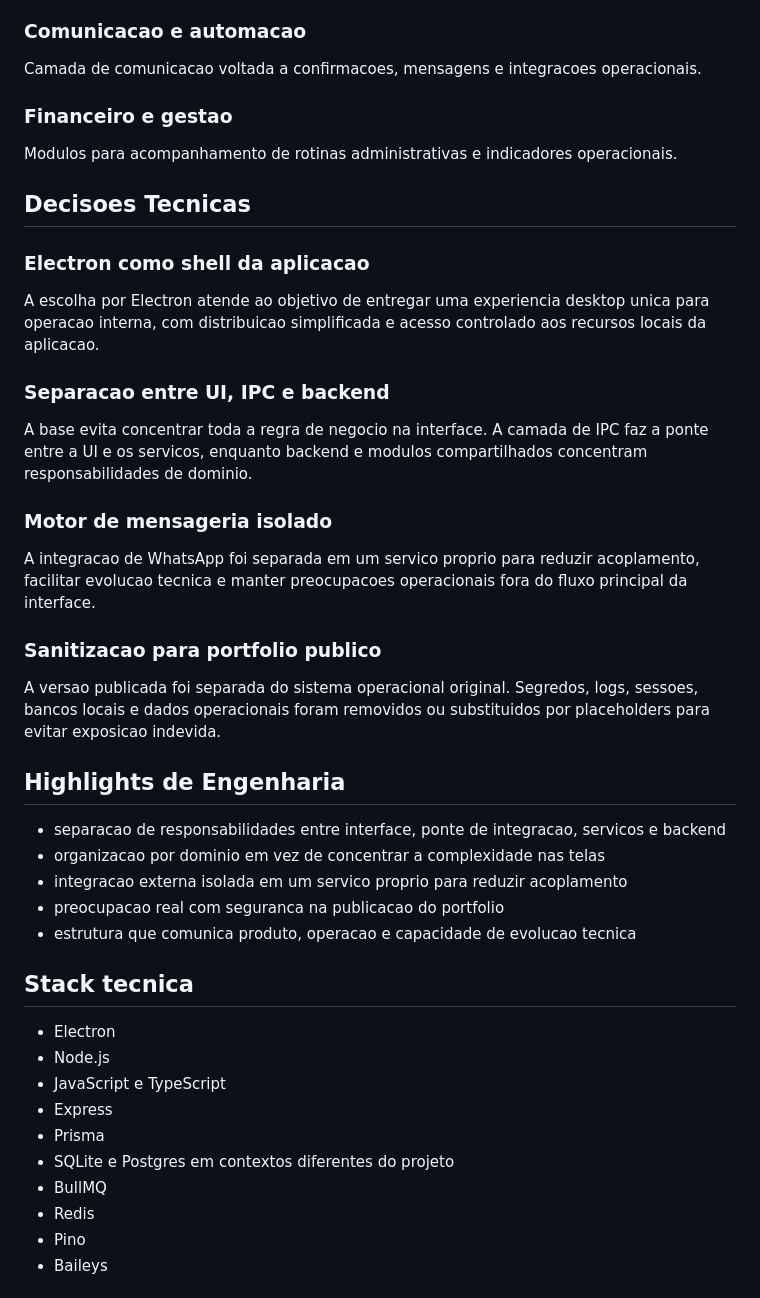
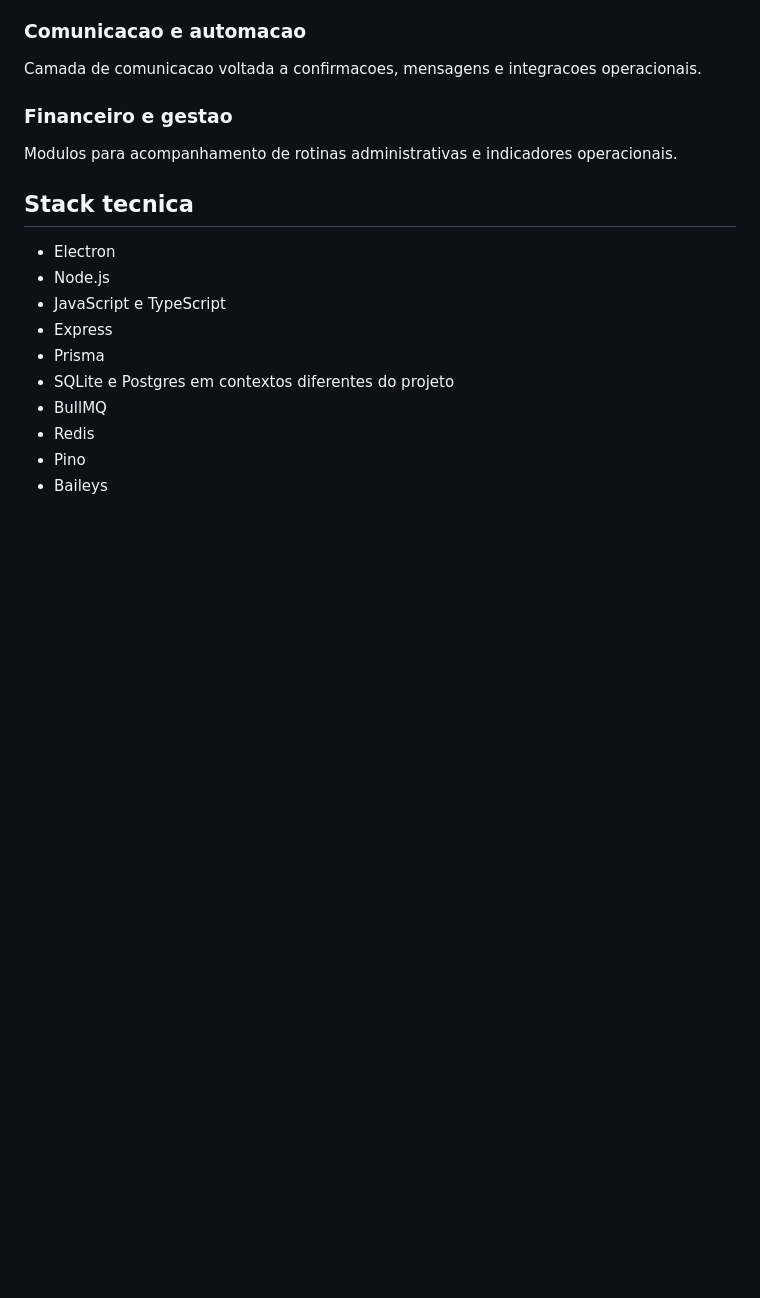
Before and after one commit to feliperamosdev6-hue/voithos---Auxiliar-clinica-odontologica, a Markdown page: README.md, the part around one of its changes. GitHub-like rendering; blank space fills up the shorter version.

```diff
--- a/README.md
+++ b/README.md
@@ -96,26 +112,6 @@ Camada de comunicacao voltada a confirmacoes, mensagens e integracoes operaciona
 ### Financeiro e gestao
 Modulos para acompanhamento de rotinas administrativas e indicadores operacionais.
 
-## Decisoes Tecnicas
-### Electron como shell da aplicacao
-A escolha por Electron atende ao objetivo de entregar uma experiencia desktop unica para operacao interna, com distribuicao simplificada e acesso controlado aos recursos locais da aplicacao.
-
-### Separacao entre UI, IPC e backend
-A base evita concentrar toda a regra de negocio na interface. A camada de IPC faz a ponte entre a UI e os servicos, enquanto backend e modulos compartilhados concentram responsabilidades de dominio.
-
-### Motor de mensageria isolado
-A integracao de WhatsApp foi separada em um servico proprio para reduzir acoplamento, facilitar evolucao tecnica e manter preocupacoes operacionais fora do fluxo principal da interface.
-
-### Sanitizacao para portfolio publico
-A versao publicada foi separada do sistema operacional original. Segredos, logs, sessoes, bancos locais e dados operacionais foram removidos ou substituidos por placeholders para evitar exposicao indevida.
-
-## Highlights de Engenharia
-- separacao de responsabilidades entre interface, ponte de integracao, servicos e backend
-- organizacao por dominio em vez de concentrar a complexidade nas telas
-- integracao externa isolada em um servico proprio para reduzir acoplamento
-- preocupacao real com seguranca na publicacao do portfolio
-- estrutura que comunica produto, operacao e capacidade de evolucao tecnica
-
 ## Stack tecnica
 - Electron
 - Node.js
```
Also changed, not shown: other parts of README.md (+29 -20 lines).
